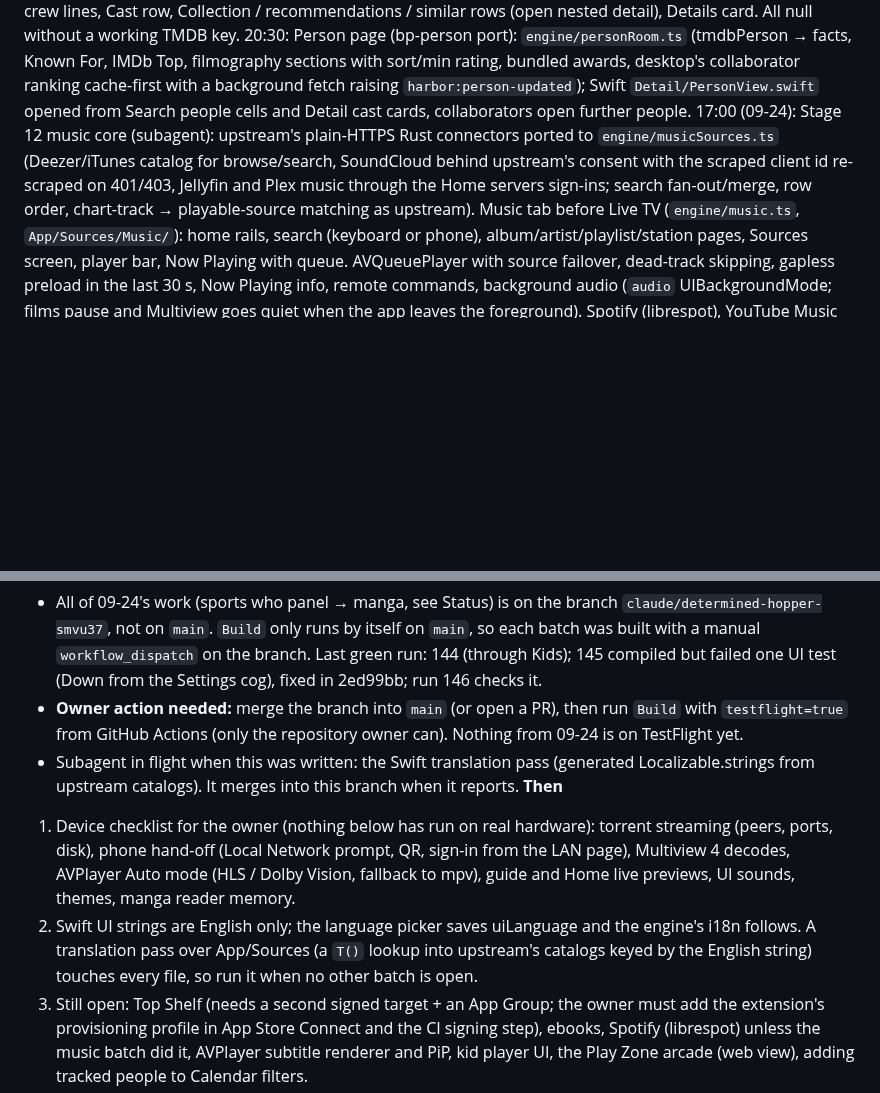
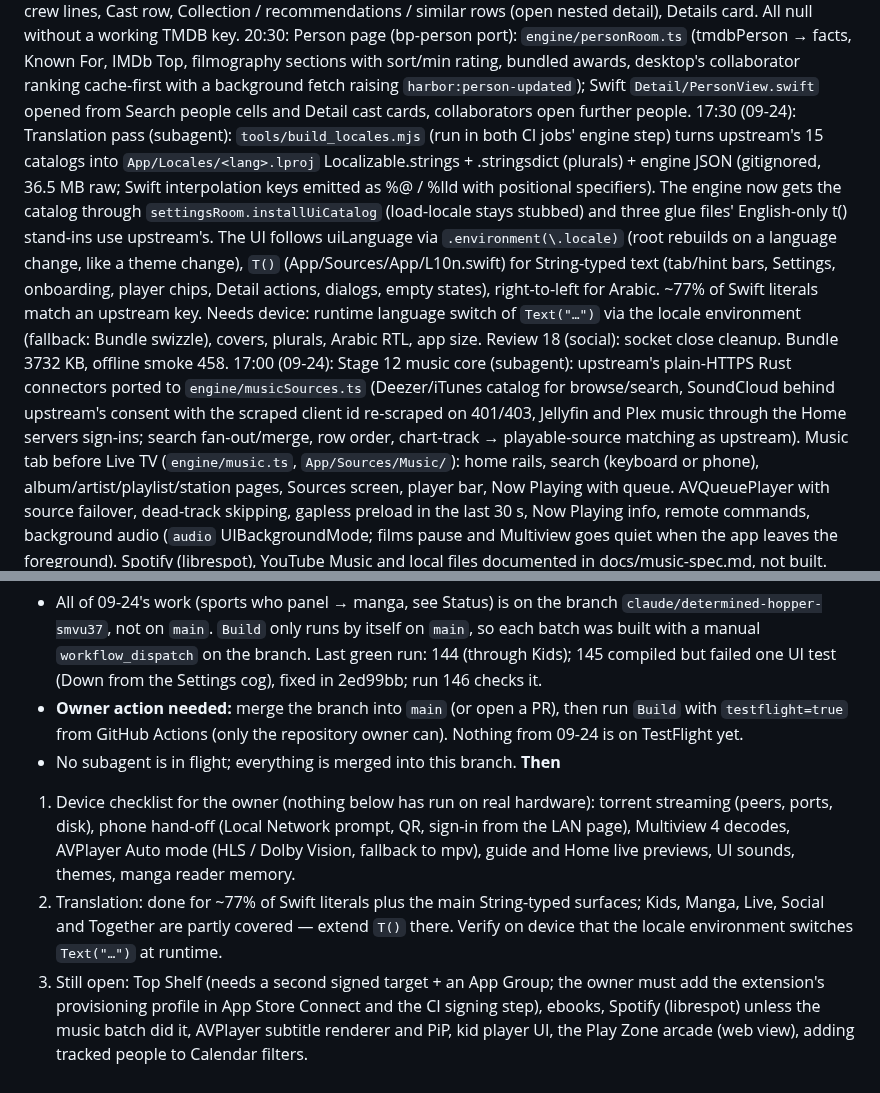
Before and after one commit to bimjomplays/harbor-tvos, a Markdown page: PROJECT_STATE.md, 2 parts joined by grey strips. Rendered like a GitHub page; blank space fills up the shorter version.

Commit message:
Log the translation pass
Co-Authored-By: Claude Opus 5.5 <noreply@anthropic.com>
Claude-Session: https://claude.ai/code/session_016k3MCbwC2GbcduNjpu3y9C

```diff
--- a/PROJECT_STATE.md
+++ b/PROJECT_STATE.md
@@ -27,6 +27,7 @@ Also: preferred audio/subtitle language auto-select (ISO 639-2 alias table), sub
 19:30: Live TV catch-up (beyond Big Picture, from desktop use-live-actions): `live.lanes` flags catch-up channels, `live.catchupUrl` builds flussonic / Xtream timeshift / template replay URLs; the guide grid plays a past programme as a bounded replay (REPLAY chip, VOD cache profile, seekable). Search now also shows Live TV channel hits (playable) and one row per addon that answered (`search.all` already returned both).
 20:00: Detail page TMDB extras (Stage 3 remainder): `engine/detailRoom.ts` (tmdbDetails → tagline, cast portraits, crew groups, More Like This / You Might Also Like, facts card rows, watch-on providers, franchise collection). DetailView shows tagline, Watch on marks, TMDB crew lines, Cast row, Collection / recommendations / similar rows (open nested detail), Details card. All null without a working TMDB key.
 20:30: Person page (bp-person port): `engine/personRoom.ts` (tmdbPerson → facts, Known For, IMDb Top, filmography sections with sort/min rating, bundled awards, desktop's collaborator ranking cache-first with a background fetch raising `harbor:person-updated`); Swift `Detail/PersonView.swift` opened from Search people cells and Detail cast cards, collaborators open further people.
+17:30 (09-24): Translation pass (subagent): `tools/build_locales.mjs` (run in both CI jobs' engine step) turns upstream's 15 catalogs into `App/Locales/<lang>.lproj` Localizable.strings + .stringsdict (plurals) + engine JSON (gitignored, 36.5 MB raw; Swift interpolation keys emitted as %@ / %lld with positional specifiers). The engine now gets the catalog through `settingsRoom.installUiCatalog` (load-locale stays stubbed) and three glue files' English-only t() stand-ins use upstream's. The UI follows uiLanguage via `.environment(\.locale)` (root rebuilds on a language change, like a theme change), `T()` (App/Sources/App/L10n.swift) for String-typed text (tab/hint bars, Settings, onboarding, player chips, Detail actions, dialogs, empty states), right-to-left for Arabic. ~77% of Swift literals match an upstream key. Needs device: runtime language switch of `Text("…")` via the locale environment (fallback: Bundle swizzle), covers, plurals, Arabic RTL, app size. Review 18 (social): socket close cleanup. Bundle 3732 KB, offline smoke 458.
 17:00 (09-24): Stage 12 music core (subagent): upstream's plain-HTTPS Rust connectors ported to `engine/musicSources.ts` (Deezer/iTunes catalog for browse/search, SoundCloud behind upstream's consent with the scraped client id re-scraped on 401/403, Jellyfin and Plex music through the Home servers sign-ins; search fan-out/merge, row order, chart-track → playable-source matching as upstream). Music tab before Live TV (`engine/music.ts`, `App/Sources/Music/`): home rails, search (keyboard or phone), album/artist/playlist/station pages, Sources screen, player bar, Now Playing with queue. AVQueuePlayer with source failover, dead-track skipping, gapless preload in the last 30 s, Now Playing info, remote commands, background audio (`audio` UIBackgroundMode; films pause and Multiview goes quiet when the app leaves the foreground). Spotify (librespot), YouTube Music and local files documented in docs/music-spec.md, not built. Bundle 3736 KB, offline smoke 457.
 16:30 (09-24): Stage 10 social + Watch Together (subagent): top-bar account menu (bell with unread badge, room icon while in a room; profile, notifications, activity, groups, Watch together, shared list, Who's watching, Settings/Sign in; kids get Who's watching + Settings only). `engine/social.ts` over upstream lib/social: profile page (banner, avatar, handle, level, presence, stats, friend actions, watching now, lists, badges, activity, friends, comments with phone typing), notifications (accept/decline, detail, mark all read, clear, 60 s badge refresh), activity feed, groups (tags, phone-typed search/posts, join/leave/invites, likes, members), shared lists (link, handle/list, `harbor://list/…`). `engine/together.ts` runs upstream's room client over a new WebSocket shim (`EngineSockets.swift`): public or custom relay, start/join by code or invite (auto-join after 4 s), invite QR, presence, chat (quick replies or phone), in-player sync via `TogetherPlayback` (play/pause/seek, lobby, guest presses to host, view-only drawings) for mpv and AVPlayer. Not tested against the live account or relay. Skipped: group/profile editing, drawing, host-source matching, non-1× speed. UI test presses 14 → 20 to reach the cog. Bundle 3642 KB, offline smoke 443.
 16:00 (09-24): Stage 13 manga (subagent): Suwayomi servers through upstream lib/manga (`engine/manga.ts`, `manga.*`; plugin/HTML/Mangayomi sources need Worker/IndexedDB/DOMParser and are skipped). Manga tab (hidden unless Settings → Manga is on; also hidden by the anime parental lock): add a server, hero, Continue Reading, Popular, Library, browse grid with source chips and search; detail with Read latest/Resume/Start, favourite, chapters by language, order, 50-chapter ranges, read marks; TV reader (long strip, single/double pages, right-to-left, fit, zoom and pan, Play/Pause zoom steps, Select bar, auto next chapter, tall pages go long-strip, prefetch, bounded page cache, progress/up-next/server sync as upstream). Search Manga row and chip (SR-9), anime detail "Read the Manga". The Suwayomi server list (it holds passwords) is routed to the Keychain; active source keys are durable. Skipped: plugins, AniList rows, book/horizontal modes, phone page-turner, ebooks. Bundle 3496 KB, offline smoke 397.
@@ -84,9 +85,9 @@ Docs: browse-spec, big-picture-design, harbor-protocol, engine-report, detail-sp
 **Where things stand**
 - All of 09-24's work (sports who panel → manga, see Status) is on the branch `claude/determined-hopper-smvu37`, not on `main`. `Build` only runs by itself on `main`, so each batch was built with a manual `workflow_dispatch` on the branch. Last green run: 144 (through Kids); 145 compiled but failed one UI test (Down from the Settings cog), fixed in 2ed99bb; run 146 checks it.
 - **Owner action needed:** merge the branch into `main` (or open a PR), then run `Build` with `testflight=true` from GitHub Actions (only the repository owner can). Nothing from 09-24 is on TestFlight yet.
-- Subagent in flight when this was written: the Swift translation pass (generated Localizable.strings from upstream catalogs). It merges into this branch when it reports.
+- No subagent is in flight; everything is merged into this branch.
 **Then**
 1. Device checklist for the owner (nothing below has run on real hardware): torrent streaming (peers, ports, disk), phone hand-off (Local Network prompt, QR, sign-in from the LAN page), Multiview 4 decodes, AVPlayer Auto mode (HLS / Dolby Vision, fallback to mpv), guide and Home live previews, UI sounds, themes, manga reader memory.
-2. Swift UI strings are English only; the language picker saves uiLanguage and the engine's i18n follows. A translation pass over App/Sources (a `T()` lookup into upstream's catalogs keyed by the English string) touches every file, so run it when no other batch is open.
+2. Translation: done for ~77% of Swift literals plus the main String-typed surfaces; Kids, Manga, Live, Social and Together are partly covered — extend `T()` there. Verify on device that the locale environment switches `Text("…")` at runtime.
 3. Still open: Top Shelf (needs a second signed target + an App Group; the owner must add the extension's provisioning profile in App Store Connect and the CI signing step), ebooks, Spotify (librespot) unless the music batch did it, AVPlayer subtitle renderer and PiP, kid player UI, the Play Zone arcade (web view), adding tracked people to Calendar filters.
 4. Keep the pattern: batch → `node build.mjs` (≈3.5 MB now) → `node smoke.mjs --offline` (≈400 checks) → commit → push → dispatch `Build` on the branch → fix red → fresh-context review (a subagent that has not seen the work) → apply. When several subagents work in parallel, each must merge the latest branch and grep every caller of any shared signature it changed before its final commit (CI run 141 broke on exactly that).
```
